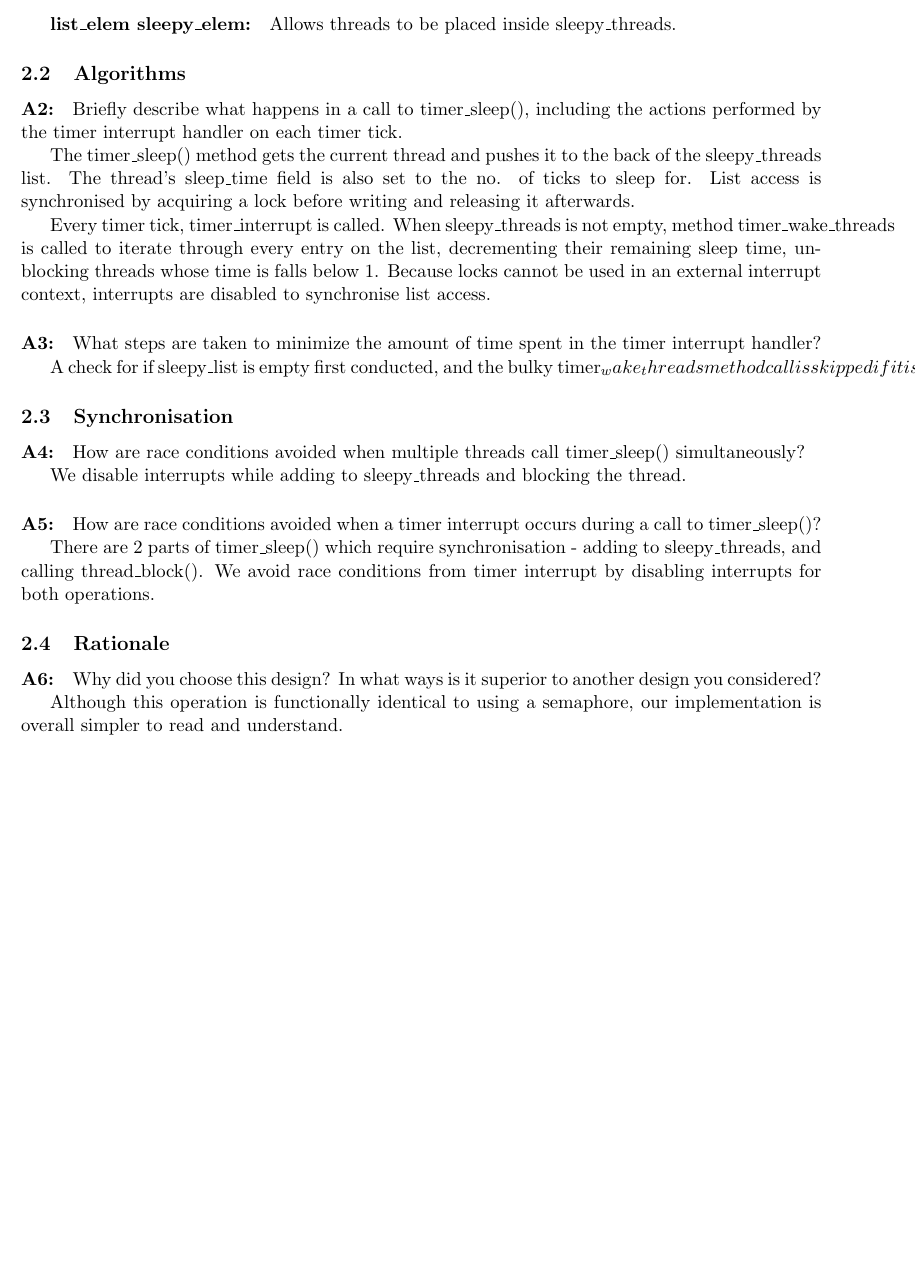
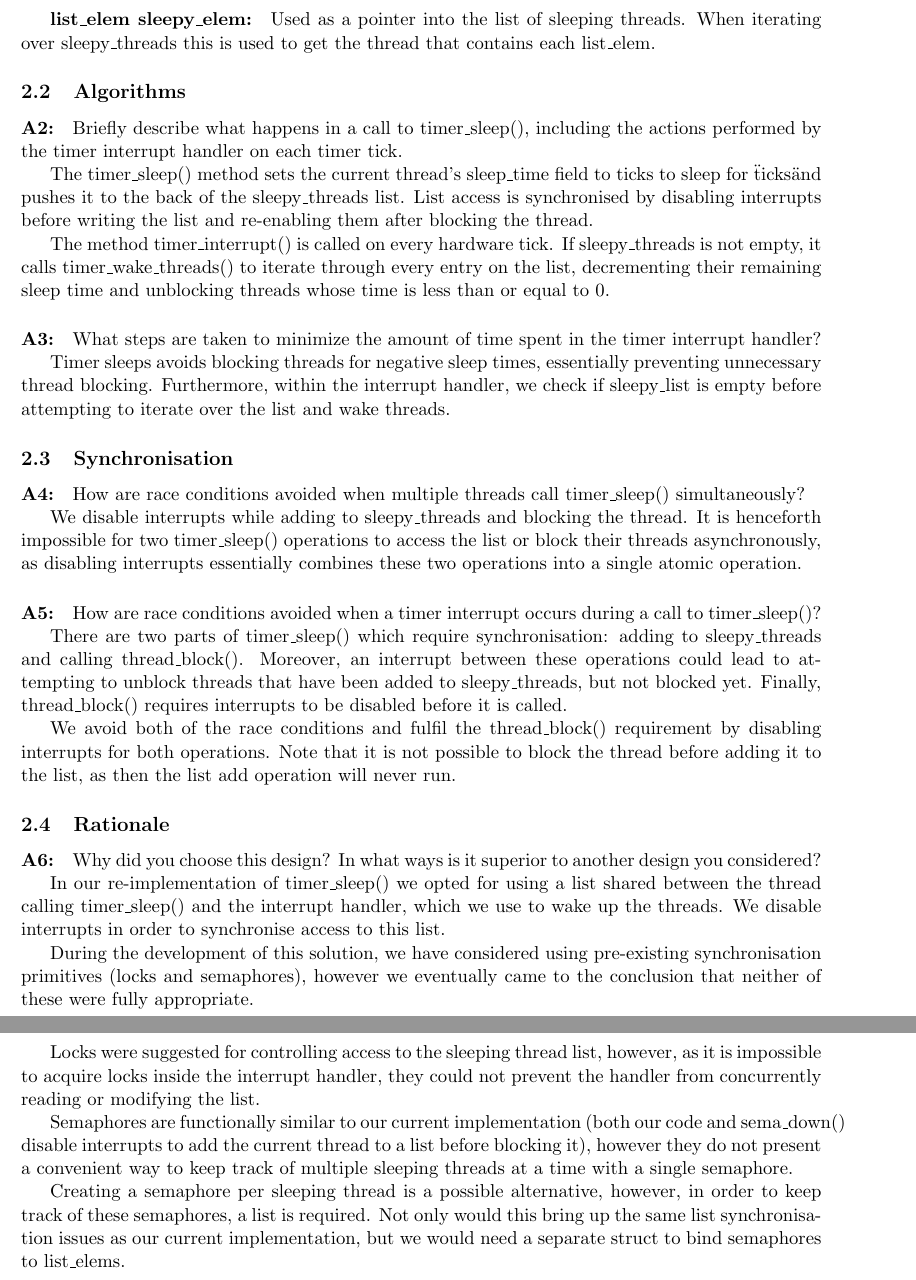
Before and after one commit to louisch/pintos_03, a LaTeX document (doc/task0_design_document.tex): part of page 2 of 2 before the commit and two parts of pages 2 and 3 of 3 after it, the two joined at a grey line, cut at the place of the change, the shorter picture padded with empty space. Compiled offline with pdfLaTeX.

Commit message:
=phrasing corrections to all questions +q5 answer

```diff
--- a/doc/task0_design_document.tex
+++ b/doc/task0_design_document.tex
@@ -50,36 +49,46 @@ Added 2 fields.
 \subparagraph{int sleep\_time:}
 Used for keeping track of the number of ticks remaining to sleep for.
 \subparagraph{list\_elem sleepy\_elem:}
-Allows threads to be placed inside sleepy\_threads.
+Used as a pointer into the list of sleeping threads. When iterating over sleepy\_threads this is used to get the thread that contains each list\_elem.
 
 \subsection{Algorithms}
 \paragraph{A2:}
 Briefly describe what happens in a call to timer\_sleep(), including the actions performed by the timer interrupt handler on each timer tick.
 
-The timer\_sleep() method gets the current thread and pushes it to the back of the sleepy\_threads list. The thread's sleep\_time field is also set to the no. of ticks to sleep for. List access is synchronised by acquiring a lock before writing and releasing it afterwards.
+The timer\_sleep() method sets the current thread's sleep\_time field to ticks to sleep for \"ticks\" and pushes it to the back of the sleepy\_threads list. List access is synchronised by disabling interrupts before writing the list and re-enabling them after blocking the thread.
 
-Every timer tick, timer\_interrupt is called. When sleepy\_threads is not empty, method timer\_wake\_threads is called to iterate through every entry on the list, decrementing their remaining sleep time, unblocking threads whose time is falls below 1. Because locks cannot be used in an external interrupt context, interrupts are disabled to synchronise list access.
+The method timer\_interrupt() is called on every hardware tick. If sleepy\_threads is not empty, it calls timer\_wake\_threads() to iterate through every entry on the list, decrementing their remaining sleep time and unblocking threads whose time is less than or equal to 0.
 
 \paragraph{A3:}
 What steps are taken to minimize the amount of time spent in the timer interrupt handler?
 
-A check for if sleepy\_list is empty first conducted, and the bulky timer_wake_threads method call is skipped if it is.
+Timer sleeps avoids blocking threads for negative sleep times, essentially preventing unnecessary thread blocking. Furthermore, within the interrupt handler, we check if sleepy\_list is empty before attempting to iterate over the list and wake threads.
 
 \subsection{Synchronisation}
 \paragraph{A4:}
 How are race conditions avoided when multiple threads call timer\_sleep() simultaneously?
 
-We disable interrupts while adding to sleepy\_threads and blocking the thread.
+We disable interrupts while adding to sleepy\_threads and blocking the thread. It is henceforth impossible for two timer\_sleep() operations to access the list or block their threads asynchronously, as disabling interrupts essentially combines these two operations into a single atomic operation.
 
 \paragraph{A5:}
 How are race conditions avoided when a timer interrupt occurs during a call to timer\_sleep()?
 
-There are 2 parts of timer\_sleep() which require synchronisation - adding to sleepy\_threads, and calling thread\_block(). We avoid race conditions from timer interrupt by disabling interrupts for both operations.
+There are two parts of timer\_sleep() which require synchronisation: adding to sleepy\_threads and calling thread\_block(). Moreover, an interrupt between these operations could lead to attempting to unblock threads that have been added to sleepy\_threads, but not blocked yet. Finally, thread\_block() requires interrupts to be disabled before it is called.
+
+We avoid both of the race conditions and fulfil the thread\_block() requirement by disabling interrupts for both operations. Note that it is not possible to block the thread before adding it to the list, as then the list add operation will never run.
 
 \subsection{Rationale}
 \paragraph{A6:}
 Why did you choose this design? In what ways is it superior to another design you considered?
 
-Although this operation is functionally identical to using a semaphore, our implementation is overall simpler to read and understand.
+In our re-implementation of timer\_sleep() we opted for using a list shared between the thread calling timer\_sleep() and the interrupt handler, which we use to wake up the threads. We disable interrupts in order to synchronise access to this list.
+
+During the development of this solution, we have considered using pre-existing synchronisation primitives (locks and semaphores), however we eventually came to the conclusion that neither of these were fully appropriate.
+
+Locks were suggested for controlling access to the sleeping thread list, however, as it is impossible to acquire locks inside the interrupt handler, they could not prevent the handler from concurrently reading or modifying the list.
+
+Semaphores are functionally similar to our current implementation (both our code and sema\_down() disable interrupts to add the current thread to a list before blocking it), however they do not present a convenient way to keep track of multiple sleeping threads at a time with a single semaphore.
+
+Creating a semaphore per sleeping thread is a possible alternative, however, in order to keep track of these semaphores, a list is required. Not only would this bring up the same list synchronisation issues as our current implementation, but we would need a separate struct to bind semaphores to list\_elems.
 
 \end{document}
```
Also changed, not shown: doc/task0_design_document.tex (3 more changed lines).
